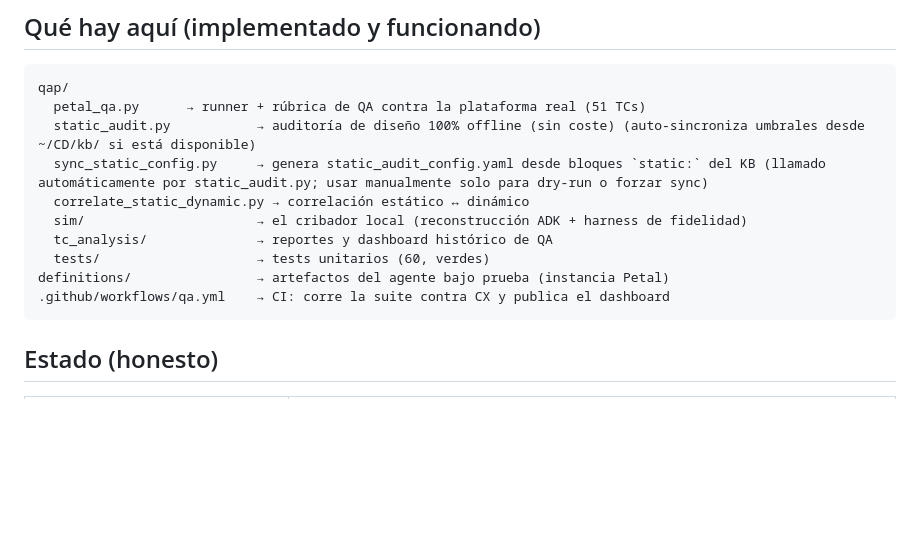
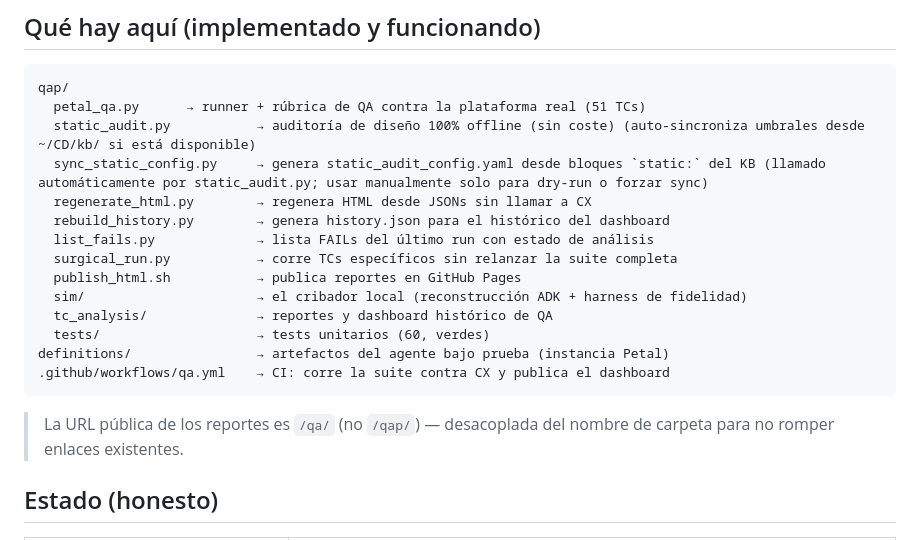
Before and after one commit to jeronimosanchez/agent-validation-engine, a Markdown page: README.md, the part around the change. Rendered like a GitHub page; blank space fills up the shorter version.

Commit message:
docs: fusiona qap/README.md en raíz — un README por repo
Co-Authored-By: Claude Sonnet 4.6 <noreply@anthropic.com>

````diff
--- a/README.md
+++ b/README.md
@@ -41,13 +41,19 @@ qap/
   petal_qa.py      → runner + rúbrica de QA contra la plataforma real (51 TCs)
   static_audit.py           → auditoría de diseño 100% offline (sin coste) (auto-sincroniza umbrales desde ~/CD/kb/ si está disponible)
   sync_static_config.py     → genera static_audit_config.yaml desde bloques `static:` del KB (llamado automáticamente por static_audit.py; usar manualmente solo para dry-run o forzar sync)
-  correlate_static_dynamic.py → correlación estático ↔ dinámico
+  regenerate_html.py        → regenera HTML desde JSONs sin llamar a CX
+  rebuild_history.py        → genera history.json para el histórico del dashboard
+  list_fails.py             → lista FAILs del último run con estado de análisis
+  surgical_run.py           → corre TCs específicos sin relanzar la suite completa
+  publish_html.sh           → publica reportes en GitHub Pages
   sim/                      → el cribador local (reconstrucción ADK + harness de fidelidad)
   tc_analysis/              → reportes y dashboard histórico de QA
   tests/                    → tests unitarios (60, verdes)
 definitions/                → artefactos del agente bajo prueba (instancia Petal)
 .github/workflows/qa.yml    → CI: corre la suite contra CX y publica el dashboard
 ```
+
+> La URL pública de los reportes es `/qa/` (no `/qap/`) — desacoplada del nombre de carpeta para no romper enlaces existentes.
 
 ## Estado (honesto)
 
````
Also changed, not shown: qap/README.md (deleted, +0 -34 lines).
